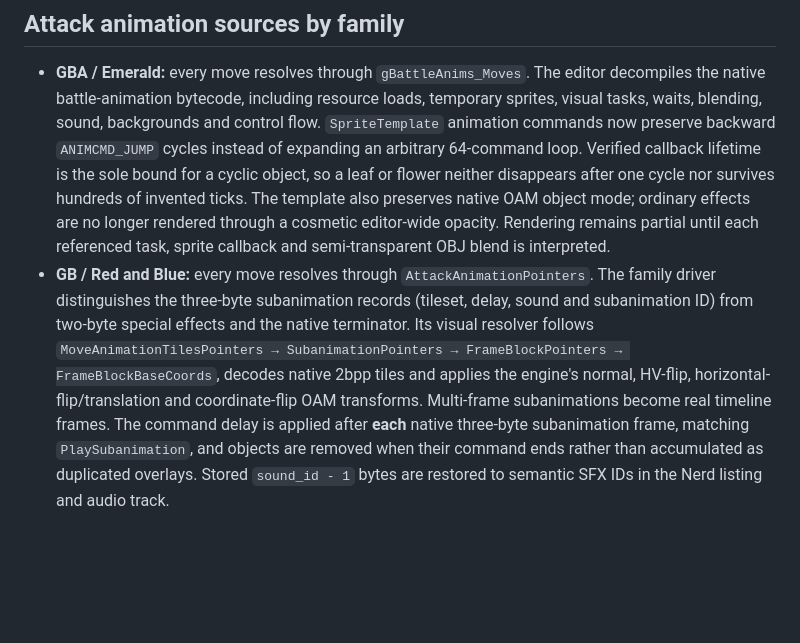
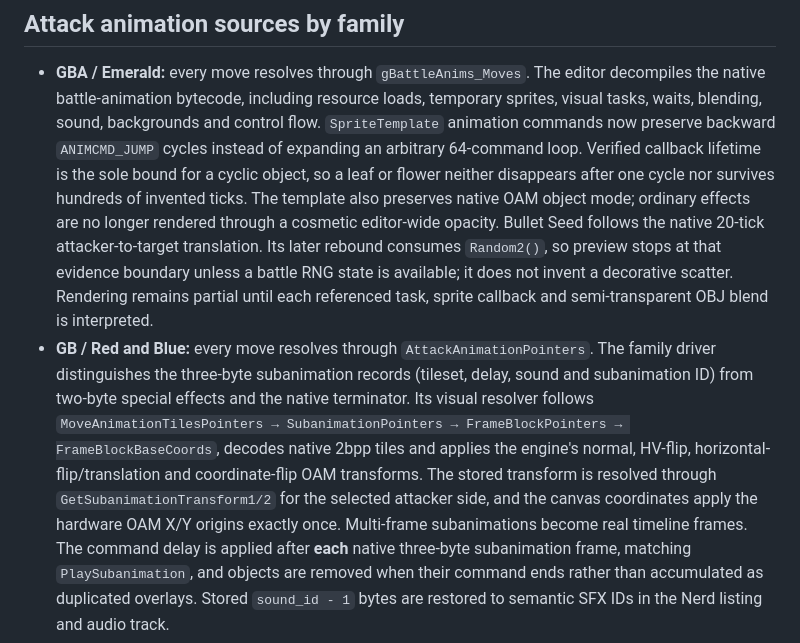
Before and after one commit to lukasharing/Pokemon-Viewer, a Markdown page: doc/ANIMATION_EDITOR.md, the part around the change. Rendered like a GitHub page; blank space fills up the shorter version.

Commit message:
Document native animation boundaries

```diff
--- a/doc/ANIMATION_EDITOR.md
+++ b/doc/ANIMATION_EDITOR.md
@@ -183,6 +183,10 @@ frames. Oak's scene therefore remains an explicit next decoder in this pass.
   or flower neither disappears after one cycle nor survives hundreds of
   invented ticks. The template also preserves native OAM object mode; ordinary
   effects are no longer rendered through a cosmetic editor-wide opacity.
+  Bullet Seed follows the native 20-tick attacker-to-target translation. Its
+  later rebound consumes `Random2()`, so preview stops at that evidence
+  boundary unless a battle RNG state is available; it does not invent a
+  decorative scatter.
   Rendering remains partial until each referenced task, sprite callback and
   semi-transparent OBJ blend is interpreted.
 - **GB / Red and Blue:** every move resolves through
@@ -192,7 +196,10 @@ frames. Oak's scene therefore remains an explicit next decoder in this pass.
   follows `MoveAnimationTilesPointers → SubanimationPointers →
   FrameBlockPointers → FrameBlockBaseCoords`, decodes native 2bpp tiles and
   applies the engine's normal, HV-flip, horizontal-flip/translation and
-  coordinate-flip OAM transforms. Multi-frame subanimations become real
+  coordinate-flip OAM transforms. The stored transform is resolved through
+  `GetSubanimationTransform1/2` for the selected attacker side, and the canvas
+  coordinates apply the hardware OAM X/Y origins exactly once. Multi-frame
+  subanimations become real
   timeline frames. The command delay is applied after **each** native
   three-byte subanimation frame, matching `PlaySubanimation`, and objects are
   removed when their command ends rather than accumulated as duplicated
```
Also changed, not shown: doc/EDITOR_MATRIX.md (+2 -2 lines), doc/STATUS.md (+8 -4 lines).
